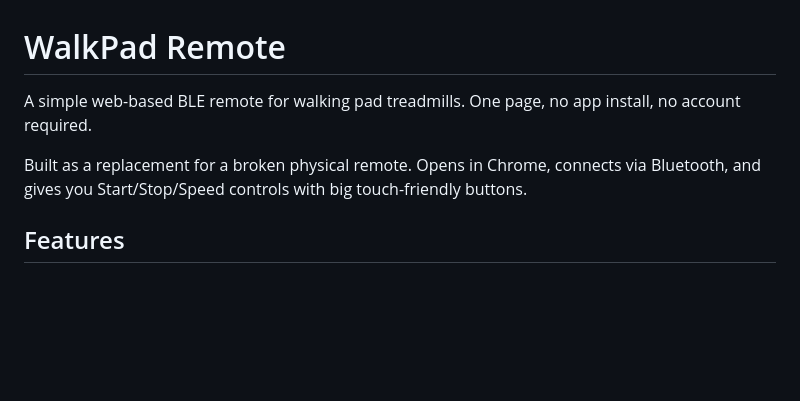
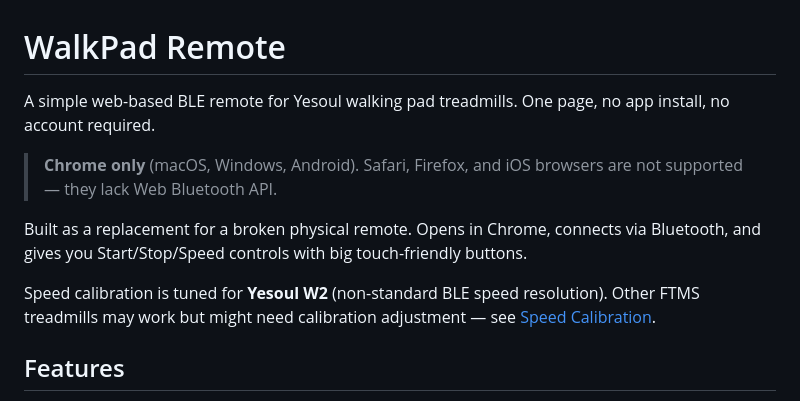
Before and after one commit to pistoganza/walkpad-remote, a Markdown page: README.md, the part around the change. Rendered like a GitHub page; blank space fills up the shorter version.

Commit message:
docs: highlight Yesoul specifics and Chrome requirement in README
Co-Authored-By: Claude Opus 4.6 (1M context) <noreply@anthropic.com>

```diff
--- a/README.md
+++ b/README.md
@@ -1,8 +1,12 @@
 # WalkPad Remote
 
-A simple web-based BLE remote for walking pad treadmills. One page, no app install, no account required.
+A simple web-based BLE remote for Yesoul walking pad treadmills. One page, no app install, no account required.
+
+> **Chrome only** (macOS, Windows, Android). Safari, Firefox, and iOS browsers are not supported — they lack Web Bluetooth API.
 
 Built as a replacement for a broken physical remote. Opens in Chrome, connects via Bluetooth, and gives you Start/Stop/Speed controls with big touch-friendly buttons.
+
+Speed calibration is tuned for **Yesoul W2** (non-standard BLE speed resolution). Other FTMS treadmills may work but might need calibration adjustment — see [Speed Calibration](#speed-calibration).
 
 ## Features
 
```
